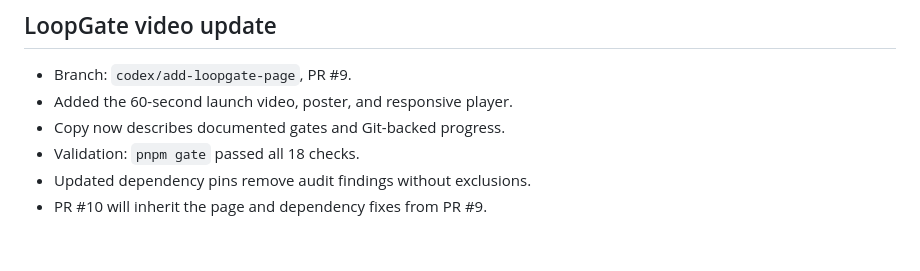
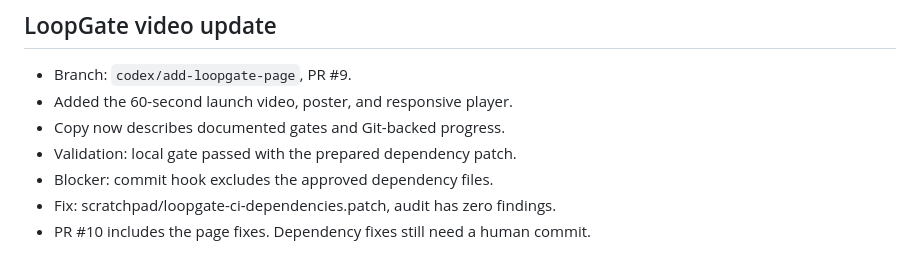
Before and after one commit to rxdt/rxdt.github.io, a Markdown page: docs/PROJECT_STATUS.md, the part around the change. Rendered like a GitHub page.

Commit message:
Document approved dependency patch blocked by commit containment

```diff
--- a/docs/PROJECT_STATUS.md
+++ b/docs/PROJECT_STATUS.md
@@ -92,6 +92,7 @@
 - Branch: `codex/add-loopgate-page`, PR #9.
 - Added the 60-second launch video, poster, and responsive player.
 - Copy now describes documented gates and Git-backed progress.
-- Validation: `pnpm gate` passed all 18 checks.
-- Updated dependency pins remove audit findings without exclusions.
-- PR #10 will inherit the page and dependency fixes from PR #9.
+- Validation: local gate passed with the prepared dependency patch.
+- Blocker: commit hook excludes the approved dependency files.
+- Fix: scratchpad/loopgate-ci-dependencies.patch, audit has zero findings.
+- PR #10 includes the page fixes. Dependency fixes still need a human commit.
```
Also changed, not shown: docs/specs/frontend.md (+4 -3 lines).
